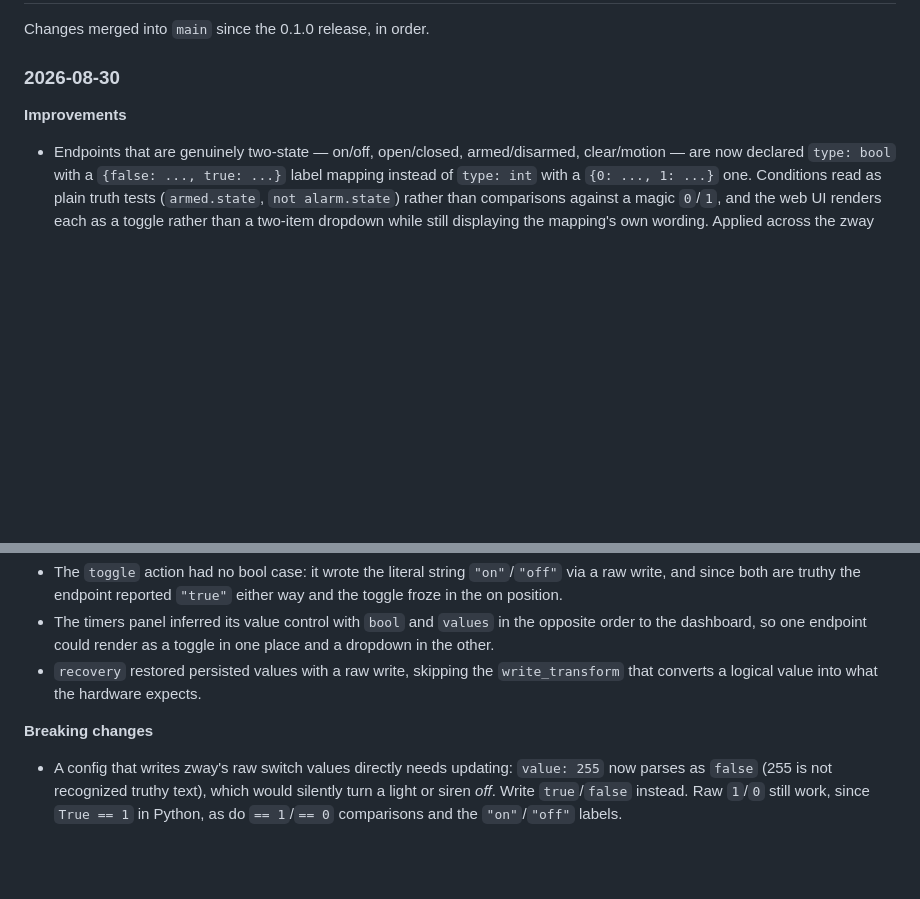
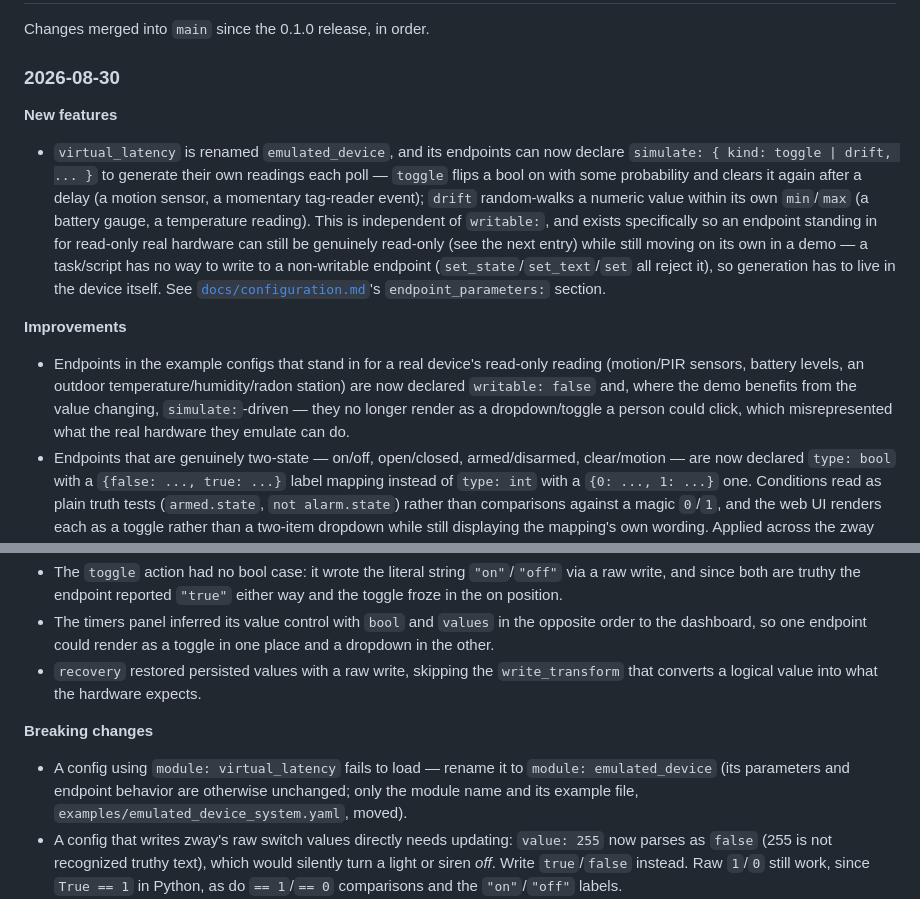
Before and after one commit to Drolla/phc, a Markdown page: CHANGELOG.md, 2 parts joined by grey strips. GitHub-like rendering; blank space fills up the shorter version.

Commit message:
Update changelog for the emulated_device rename and simulate:
Co-Authored-By: Claude Opus 5 <noreply@anthropic.com>

```diff
--- a/CHANGELOG.md
+++ b/CHANGELOG.md
@@ -10,8 +10,30 @@ Changes merged into `main` since the 0.1.0 release, in order.
 
 ### 2026-08-30
 
+**New features**
+
+- `virtual_latency` is renamed `emulated_device`, and its endpoints can now
+  declare `simulate: { kind: toggle | drift, ... }` to generate their own
+  readings each poll — `toggle` flips a bool on with some probability and
+  clears it again after a delay (a motion sensor, a momentary tag-reader
+  event); `drift` random-walks a numeric value within its own `min`/`max`
+  (a battery gauge, a temperature reading). This is independent of
+  `writable:`, and exists specifically so an endpoint standing in for
+  read-only real hardware can still be genuinely read-only (see the next
+  entry) while still moving on its own in a demo — a task/script has no way
+  to write to a non-writable endpoint (`set_state`/`set_text`/`set` all
+  reject it), so generation has to live in the device itself. See
+  [`docs/configuration.md`](docs/configuration.md)'s `endpoint_parameters:`
+  section.
+
 **Improvements**
 
+- Endpoints in the example configs that stand in for a real device's
+  read-only reading (motion/PIR sensors, battery levels, an outdoor
+  temperature/humidity/radon station) are now declared `writable: false`
+  and, where the demo benefits from the value changing, `simulate:`-driven
+  — they no longer render as a dropdown/toggle a person could click, which
+  misrepresented what the real hardware they emulate can do.
 - Endpoints that are genuinely two-state — on/off, open/closed,
   armed/disarmed, clear/motion — are now declared `type: bool` with a
   `{false: ..., true: ...}` label mapping instead of `type: int` with a
@@ -46,6 +68,10 @@ Changes merged into `main` since the 0.1.0 release, in order.
 
 **Breaking changes**
 
+- A config using `module: virtual_latency` fails to load — rename it to
+  `module: emulated_device` (its parameters and endpoint behavior are
+  otherwise unchanged; only the module name and its example file,
+  `examples/emulated_device_system.yaml`, moved).
 - A config that writes zway's raw switch values directly needs updating:
   `value: 255` now parses as `false` (255 is not recognized truthy text),
   which would silently turn a light or siren *off*. Write `true`/`false`
```
